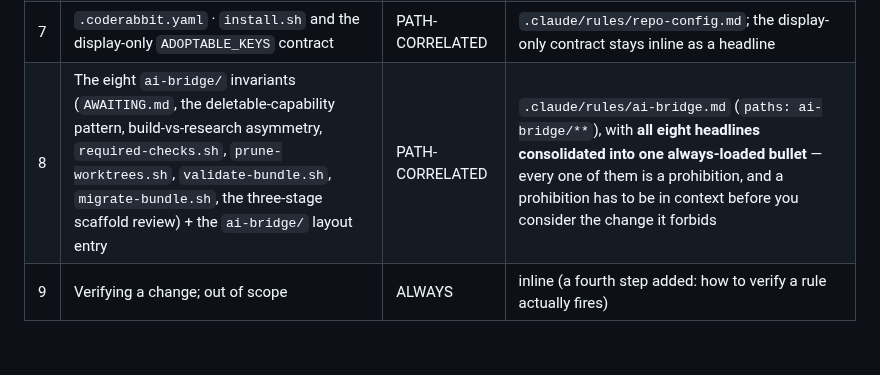
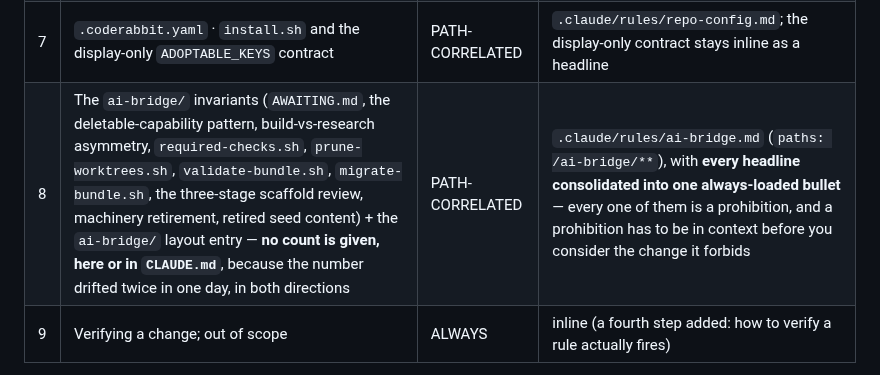
Before and after one commit to cbmono/ai-setup, a Markdown page: docs/instruction-surface-inventory.md, the part around the change. GitHub-like rendering; blank space fills up the shorter version.

```diff
--- a/docs/instruction-surface-inventory.md
+++ b/docs/instruction-surface-inventory.md
@@ -121,7 +121,7 @@ headline behind it.
 | 5 | `.claude/hooks/` — status-line contract, self-detection, absolute shell-expanded hook paths · `.claude/scripts/` · the DeepSeek launcher | PATH-CORRELATED | `.claude/rules/hooks-and-scripts.md`; the absolute-path rule and "keep DeepSeek opt-in" stay inline as headlines |
 | 6 | `settings.json` baseline · `enabledPlugins` policy · the `mcp__claude-in-chrome__*` allow rule · permission-pattern shapes · don't-block-harmless-files | PATH-CORRELATED | `.claude/rules/settings-and-permissions.md`; each keeps a headline inline |
 | 7 | `.coderabbit.yaml` · `install.sh` and the display-only `ADOPTABLE_KEYS` contract | PATH-CORRELATED | `.claude/rules/repo-config.md`; the display-only contract stays inline as a headline |
-| 8 | The eight `ai-bridge/` invariants (`AWAITING.md`, the deletable-capability pattern, build-vs-research asymmetry, `required-checks.sh`, `prune-worktrees.sh`, `validate-bundle.sh`, `migrate-bundle.sh`, the three-stage scaffold review) + the `ai-bridge/` layout entry | PATH-CORRELATED | `.claude/rules/ai-bridge.md` (`paths: ai-bridge/**`), with **all eight headlines consolidated into one always-loaded bullet** — every one of them is a prohibition, and a prohibition has to be in context before you consider the change it forbids |
+| 8 | The `ai-bridge/` invariants (`AWAITING.md`, the deletable-capability pattern, build-vs-research asymmetry, `required-checks.sh`, `prune-worktrees.sh`, `validate-bundle.sh`, `migrate-bundle.sh`, the three-stage scaffold review, machinery retirement, retired seed content) + the `ai-bridge/` layout entry — **no count is given, here or in `CLAUDE.md`**, because the number drifted twice in one day, in both directions | PATH-CORRELATED | `.claude/rules/ai-bridge.md` (`paths: /ai-bridge/**`), with **every headline consolidated into one always-loaded bullet** — every one of them is a prohibition, and a prohibition has to be in context before you consider the change it forbids |
 | 9 | Verifying a change; out of scope | ALWAYS | inline (a fourth step added: how to verify a rule actually fires) |
 
 Nothing in the root file was classified DERIVABLE. `/doctor` independently
```
Also changed, not shown: CLAUDE.md (+1 -1 lines).
